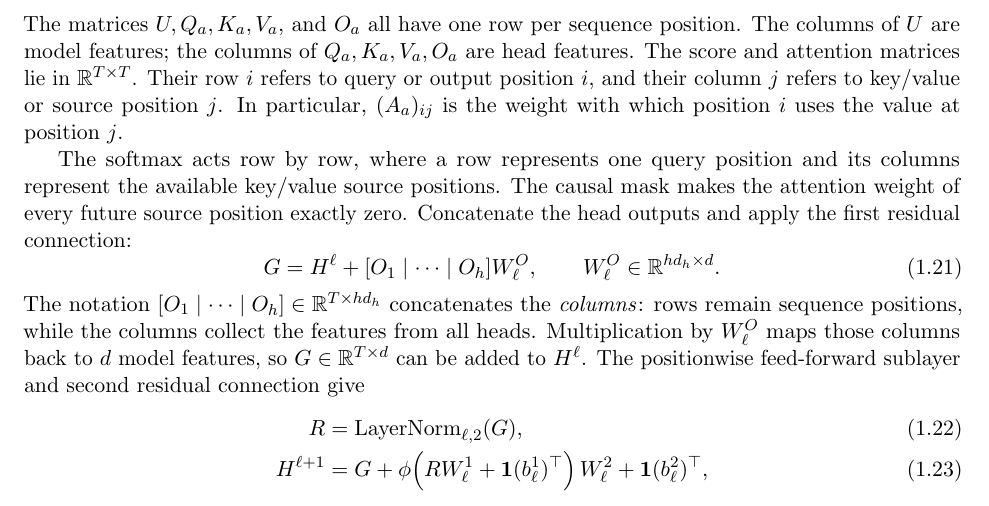
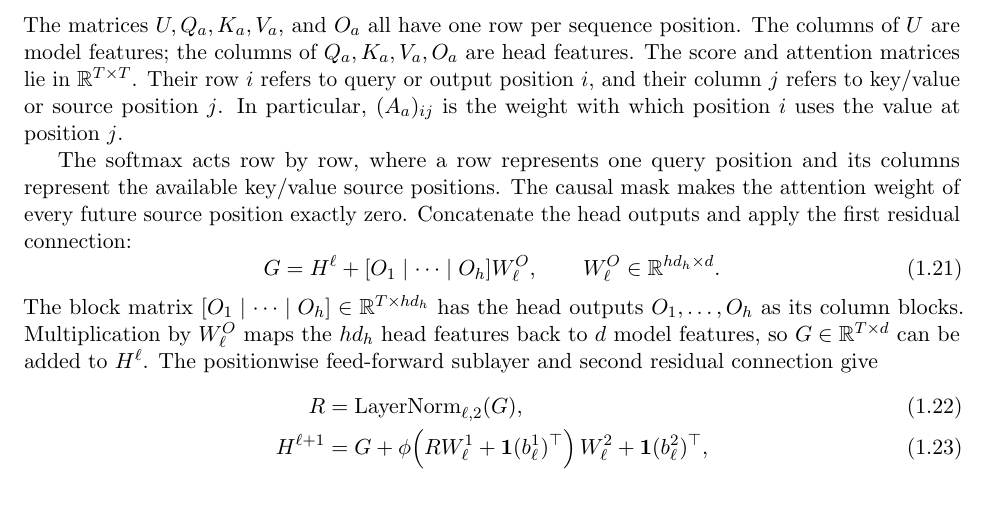
Before and after one commit to mathforai26/mathforai26.github.io, a LaTeX document (documents/scribes/lecture01.tex): part of page 4 of 16, cut so that both start at the same text. Compiled offline with pdfLaTeX.

Commit message:
Describe multi-head output as block matrix

```diff
--- a/documents/scribes/lecture01.tex
+++ b/documents/scribes/lecture01.tex
@@ -342,10 +342,10 @@ Concatenate the head outputs and apply the first residual connection:
 G=H^\ell+[O_1\mid\cdots\mid O_h]W^O_\ell,
 \qquad W^O_\ell\in\R^{hd_h\times d}.
 \end{equation}
-The notation $[O_1\mid\cdots\mid O_h]\in\R^{T\times hd_h}$ concatenates the
-\emph{columns}: rows remain sequence positions, while the columns collect the
-features from all heads. Multiplication by $W^O_\ell$ maps those columns back
-to $d$ model features, so $G\in\R^{T\times d}$ can be added to $H^\ell$.
+The block matrix $[O_1\mid\cdots\mid O_h]\in\R^{T\times hd_h}$ has the head
+outputs $O_1,\ldots,O_h$ as its column blocks. Multiplication by $W^O_\ell$
+maps the $hd_h$ head features back to $d$ model features, so
+$G\in\R^{T\times d}$ can be added to $H^\ell$.
 The positionwise feed-forward sublayer and second residual connection give
 \begin{align}
 R&=\operatorname{LayerNorm}_{\ell,2}(G),\\
```
Also changed, not shown: documents/scribes/lecture01.pdf.
